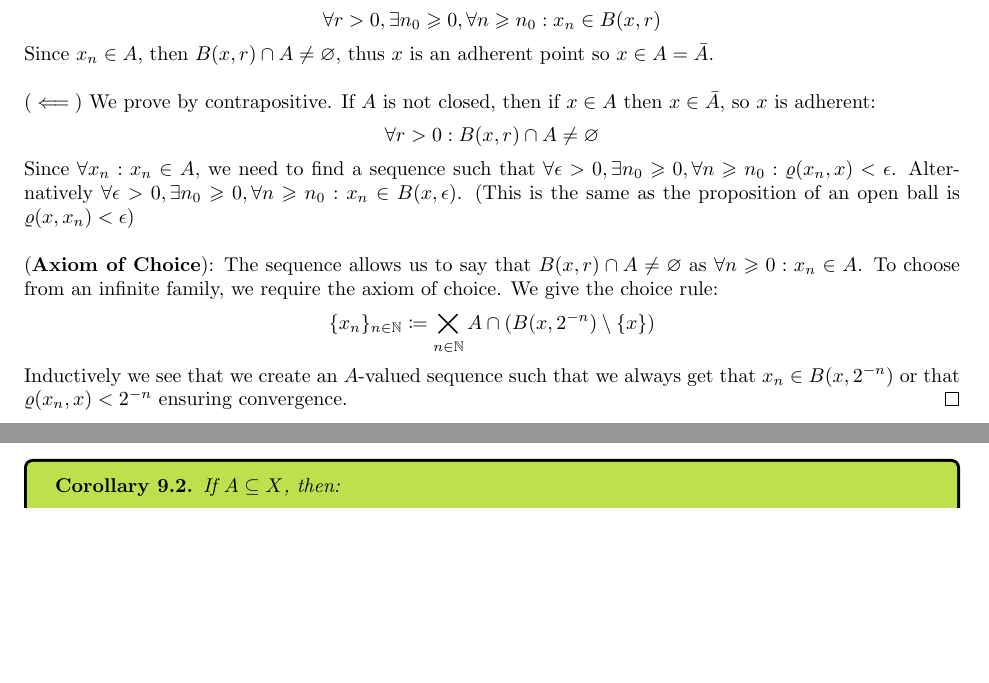
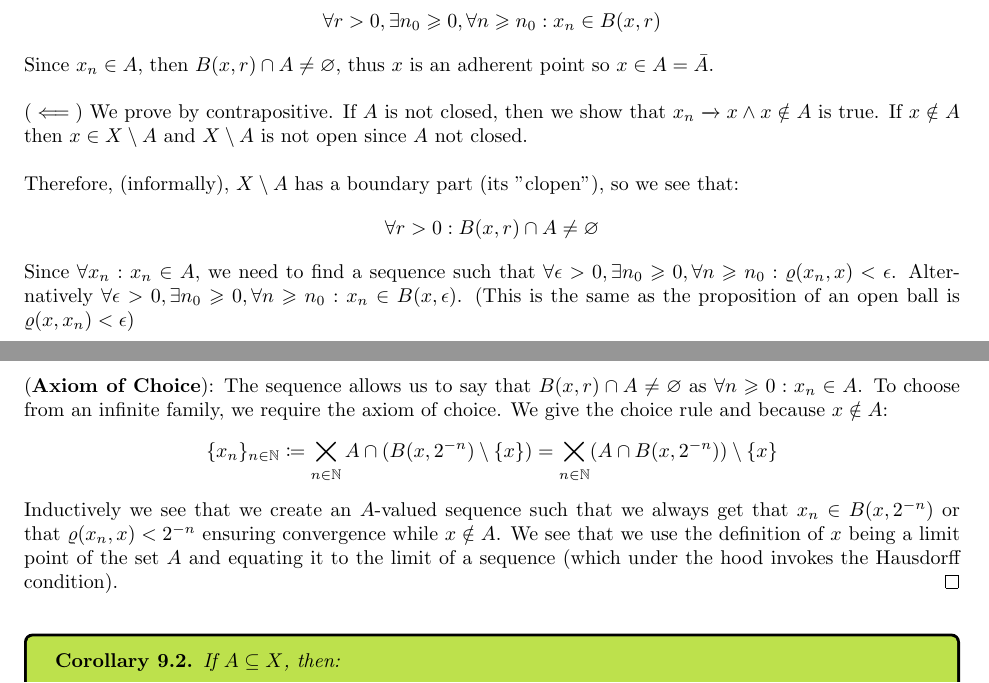
Before and after one commit to ScifiWarlock/Analysis-Notes, a LaTeX document (main.tex): two parts of pages 39 and 40 of 41 before the commit and two parts of pages 39 and 40 of 42 after it, joined at a grey line, cut so that both start at the same text, the shorter picture padded with empty space. Compiled offline with pdfLaTeX.

Commit message:
yet to add clarification about Hausdorff spaces

```diff
--- a/main.tex
+++ b/main.tex
@@ -1744,17 +1744,19 @@ We prove both implications:\\
 \end{equation*}
 Since $x_n \in A$, then $B(x, r) \cap A \neq \varnothing$, thus $x$ is an adherent point so $x \in A = \bar{A}$.\\
 
-($\impliedby$) We prove by contrapositive. If $A$ is not closed, then if $x \in A$ then $x \in \bar{A}$, so $x$ is adherent:
+($\impliedby$) We prove by contrapositive. If $A$ is not closed, then we show that $x_n \xrightarrow{} x \land x \notin A$ is true. If $x \notin A$ then $x \in X \setminus A$ and $X \setminus A$ is not open since $A$ not closed.\\
+
+Therefore, (informally), $X \setminus A$ has a boundary part (its "clopen"), so we see that:
 \begin{equation*}
     \forall r > 0: B(x, r) \cap A \neq \varnothing
 \end{equation*}
 Since $\forall x_n: x_n \in A$, we need to find a sequence such that $\forall \epsilon > 0, \exists n_0 \geqslant 0, \forall n \geqslant n_0: \varrho(x_n, x) < \epsilon$. Alternatively $\forall \epsilon > 0, \exists n_0 \geqslant 0, \forall n \geqslant n_0: x_n \in B(x, \epsilon)$. (This is the same as the proposition of an open ball is $\varrho(x, x_n) < \epsilon$)\\
 
-(\textbf{Axiom of Choice}): The sequence allows us to say that $B(x, r) \cap A \neq \varnothing$ as $\forall n \geqslant 0: x_n \in A$. To choose from an infinite family, we require the axiom of choice. We give the choice rule:
-\begin{equation*}
-    \{x_n\}_{n \in \mathbb{N}} \coloneq \bigtimes_{n \in \mathbb{N}} A \cap (B(x, 2^{-n})\setminus\{x\})
-\end{equation*}
-Inductively we see that we create an $A$-valued sequence such that we always get that $x_n \in B(x, 2^{-n})$ or that $\varrho(x_n, x) < 2^{-n}$ ensuring convergence.
+(\textbf{Axiom of Choice}): The sequence allows us to say that $B(x, r) \cap A \neq \varnothing$ as $\forall n \geqslant 0: x_n \in A$. To choose from an infinite family, we require the axiom of choice. We give the choice rule and because $x \notin A$:
+\begin{equation*}
+    \{x_n\}_{n \in \mathbb{N}} \coloneq \bigtimes_{n \in \mathbb{N}} A \cap (B(x, 2^{-n})\setminus\{x\}) = \bigtimes_{n \in \mathbb{N}}(A \cap B(x, 2^{-n}))\setminus \{x\}
+\end{equation*}
+Inductively we see that we create an $A$-valued sequence such that we always get that $x_n \in B(x, 2^{-n})$ or that $\varrho(x_n, x) < 2^{-n}$ ensuring convergence while $x \notin A$. We see that we use the definition of $x$ being a limit point of the set $A$ and equating it to the limit of a sequence (which under the hood invokes the Hausdorff condition).
 \end{proof}
 
 \medskip
```
Also changed, not shown: main.pdf, 5 other files.
